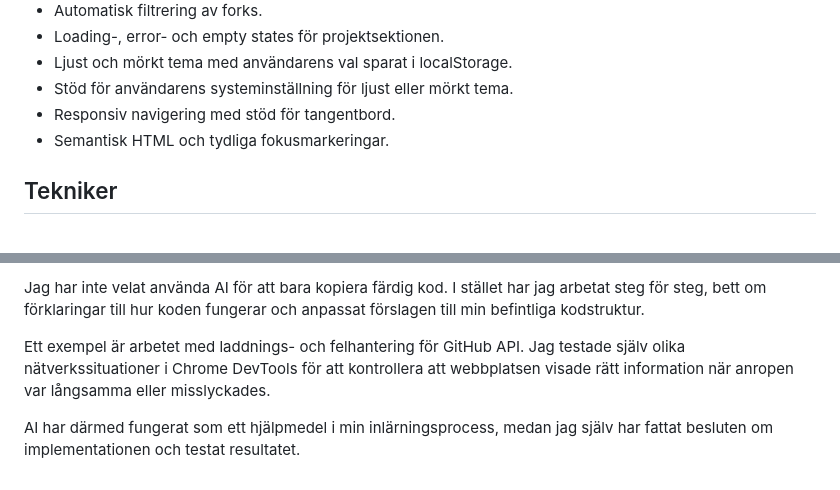
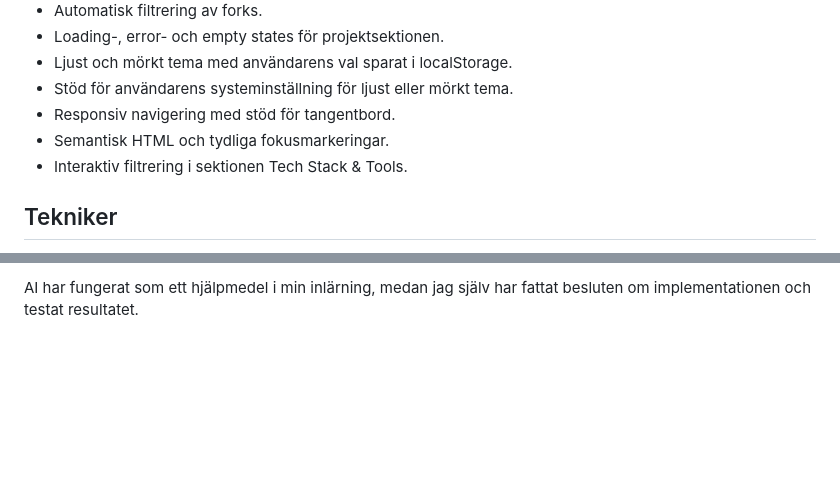
Before and after one commit to CodeByJK/u02-portfolio-javascript, a Markdown page: README.md, 2 parts joined by grey strips. Rendered like a GitHub page; blank space fills up the shorter version.

```diff
--- a/README.md
+++ b/README.md
@@ -20,6 +20,7 @@ Portfolion kombinerar data från en lokal JSON-fil med information från GitHubs
 - Stöd för användarens systeminställning för ljust eller mörkt tema.
 - Responsiv navigering med stöd för tangentbord.
 - Semantisk HTML och tydliga fokusmarkeringar.
+- Interaktiv filtrering i sektionen Tech Stack & Tools.
 
 ## Tekniker
 
@@ -190,6 +136,2 @@ Det har varit särskilt användbart när jag arbetat med asynkron JavaScript, DO
 
-Jag har inte velat använda AI för att bara kopiera färdig kod. I stället har jag arbetat steg för steg, bett om förklaringar till hur koden fungerar och anpassat förslagen till min befintliga kodstruktur.
-
-Ett exempel är arbetet med laddnings- och felhantering för GitHub API. Jag testade själv olika nätverkssituationer i Chrome DevTools för att kontrollera att webbplatsen visade rätt information när anropen var långsamma eller misslyckades.
-
-AI har därmed fungerat som ett hjälpmedel i min inlärningsprocess, medan jag själv har fattat besluten om implementationen och testat resultatet.
+AI har fungerat som ett hjälpmedel i min inlärning, medan jag själv har fattat besluten om implementationen och testat resultatet.
```
Also changed, not shown: other parts of README.md (+24 -79 lines).
